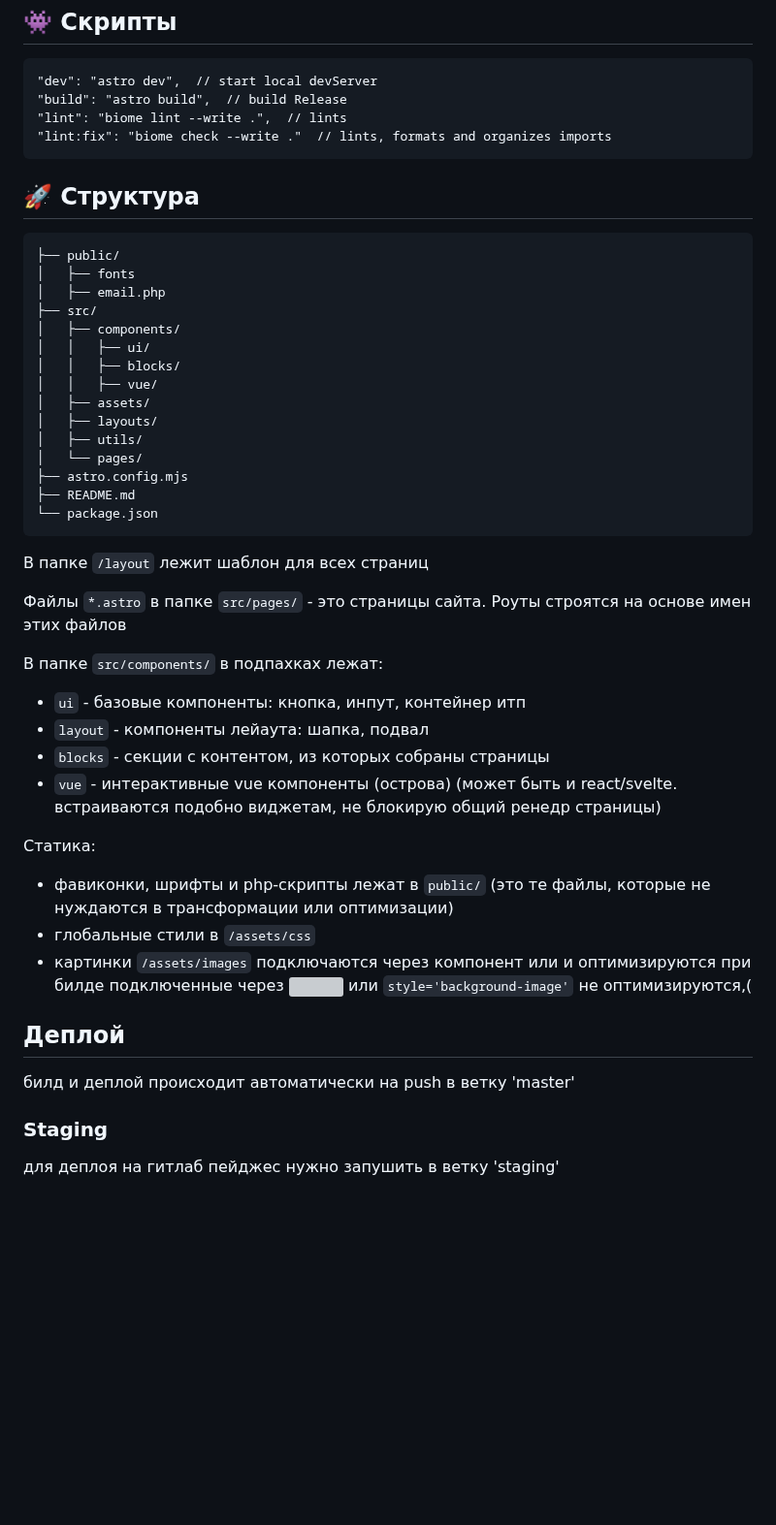
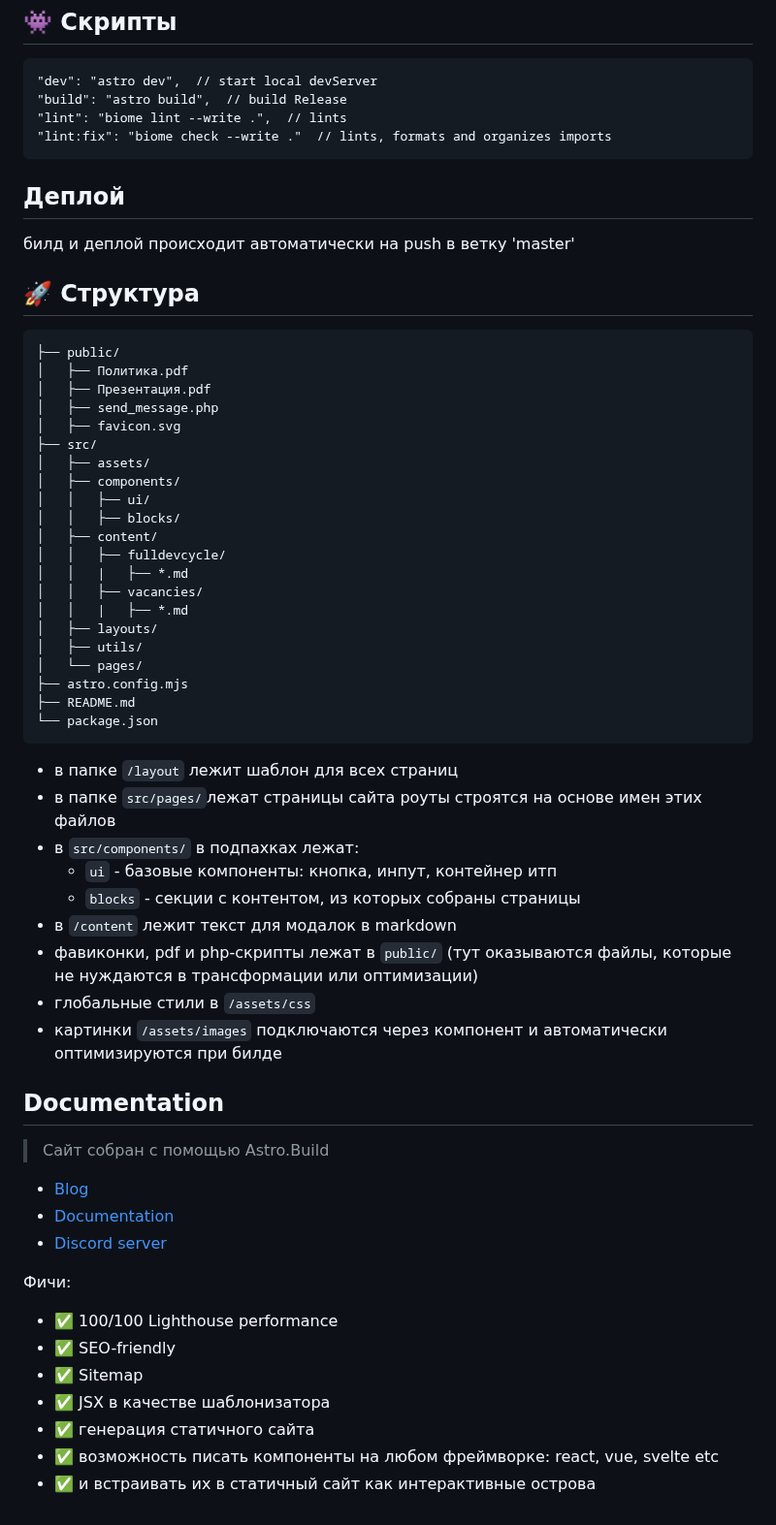
Before and after one commit to daks01/lp_ibsys, a Markdown page: README.md, the part around one of its changes. Shown at 97% size. Drawn GitHub-style; blank space fills up the shorter version; grey boxes are pictures that could not be loaded.

Commit message:
chore(readme): upd how to

````diff
--- a/README.md
+++ b/README.md
@@ -34,18 +20,28 @@
 "lint:fix": "biome check --write ."  // lints, formats and organizes imports
 ```
 
+## Деплой
+
+билд и деплой происходит автоматически на push в ветку 'master'
+
 ## 🚀 Структура
 
 ```text
 ├── public/
-│   ├── fonts
-│   ├── email.php
+│   ├── Политика.pdf
+│   ├── Презентация.pdf
+│   ├── send_message.php
+│   ├── favicon.svg
 ├── src/
+│   ├── assets/
 │   ├── components/
 │   │   ├── ui/
 │   │   ├── blocks/
-│   │   ├── vue/
-│   ├── assets/
+│   ├── content/
+│   │   ├── fulldevcycle/
+│   │   |   ├── *.md
+│   │   ├── vacancies/
+│   │   |   ├── *.md
 │   ├── layouts/
 │   ├── utils/
 │   └── pages/
@@ -54,28 +50,31 @@
 └── package.json
 ```
 
-В папке `/layout` лежит шаблон для всех страниц
+- в папке `/layout` лежит шаблон для всех страниц
+- в папке `src/pages/`лежат страницы сайта
+  роуты строятся на основе имен этих файлов
+- в `src/components/` в подпахках лежат:
+  - `ui` - базовые компоненты: кнопка, инпут, контейнер итп
+  - `blocks` - секции с контентом, из которых собраны страницы
+- в `/content` лежит текст для модалок в markdown
+- фавиконки, pdf и php-скрипты лежат в `public/`
+  (тут оказываются файлы, которые не нуждаются в трансформации или оптимизации)
+- глобальные стили в `/assets/css`
+- картинки `/assets/images` подключаются через компонент <Image />
+  и автоматически оптимизируются при билде
 
-Файлы `*.astro` в папке `src/pages/` - это страницы сайта.
-Роуты строятся на основе имен этих файлов
+## Documentation
 
-В папке `src/components/` в подпахках лежат:
-- `ui` - базовые компоненты: кнопка, инпут, контейнер итп
-- `layout` - компоненты лейаута: шапка, подвал
-- `blocks` - секции с контентом, из которых собраны страницы
-- `vue` - интерактивные vue компоненты (острова)
-  (может быть и react/svelte. встраиваются подобно виджетам, не блокирую общий ренедр страницы)
+> Сайт собран с помощью Astro.Build
+- [Blog](https://github.com/withastro/astro/assets/2244813/ff10799f-a816-4703-b967-c78997e8323d)
+- [Documentation](https://docs.astro.build)
+- [Discord server](https://astro.build/chat)
 
-Статика:
-- фавиконки, шрифты и php-скрипты лежат в `public/`
-  (это те файлы, которые не нуждаются в трансформации или оптимизации)
-- глобальные стили в `/assets/css`
-- картинки `/assets/images`
-  подключаются через компонент <Image /> или <Picture > и оптимизируются при билде
-  подключенные через <img> или `style='background-image'` не оптимизируются,(
-
-## Деплой
-билд и деплой происходит автоматически на push в ветку 'master'
-
-### Staging
-для деплоя на гитлаб пейджес нужно запушить в ветку 'staging'
+Фичи:
+- ✅ 100/100 Lighthouse performance
+- ✅ SEO-friendly
+- ✅ Sitemap
+- ✅ JSX в качестве шаблонизатора
+- ✅ генерация статичного сайта
+- ✅ возможность писать компоненты на любом фреймворке: react, vue, svelte etc
+- ✅ и встраивать их в статичный сайт как интерактивные острова
````
Also changed, not shown: other parts of README.md (+0 -14 lines).
